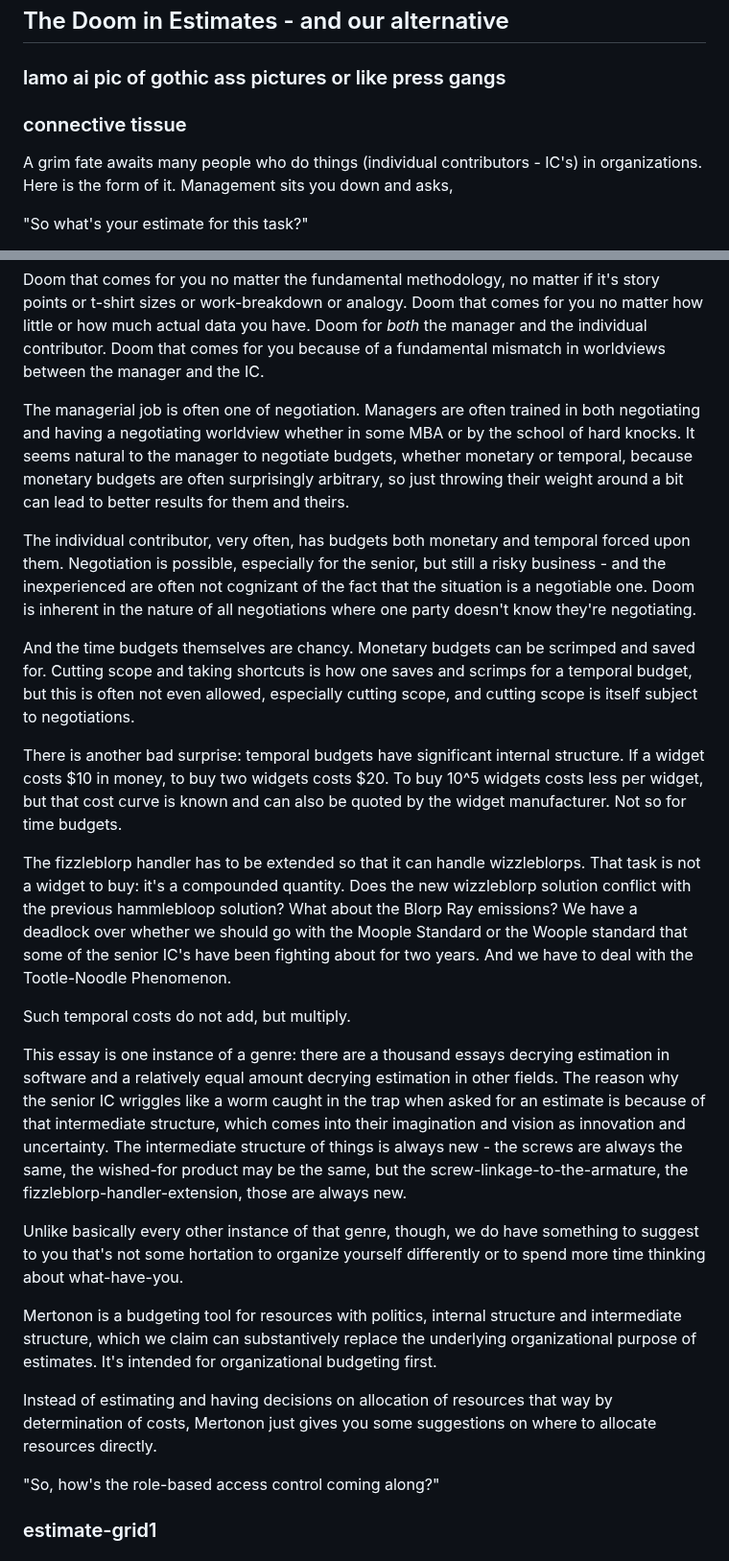
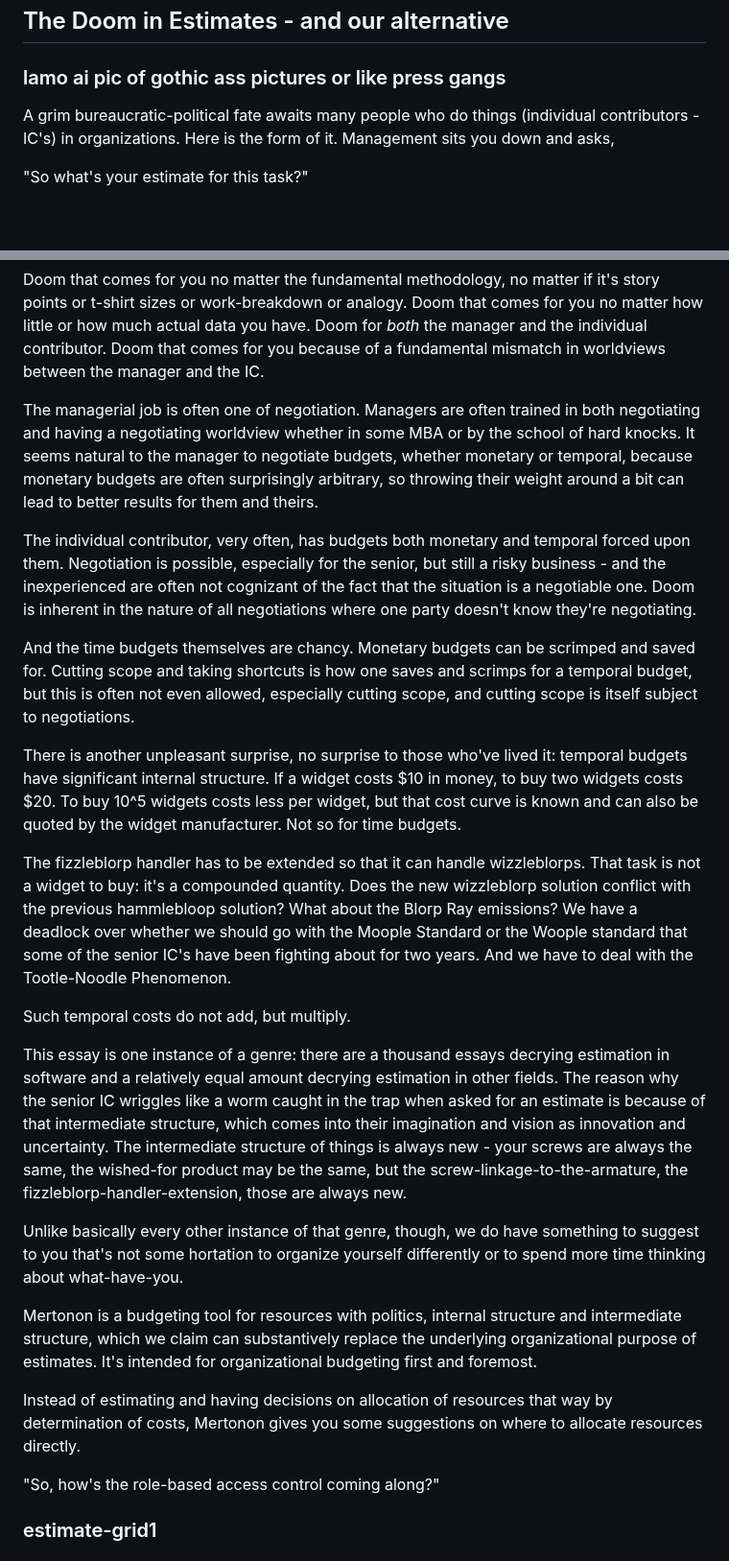
Before and after one commit to howonlee/mertonon, a Markdown page: essays/estimates.md, 2 parts joined by grey strips. Shown at 96% size. GitHub-like rendering; blank space fills up the shorter version.

Commit message:
thinking

```diff
--- a/essays/estimates.md
+++ b/essays/estimates.md
@@ -2,9 +2,8 @@ The Doom in Estimates - and our alternative
 ---
 
 ### lamo ai pic of gothic ass pictures or like press gangs
-### connective tissue
 
-A grim fate awaits many people who do things (individual contributors - IC's) in organizations. Here is the form of it. Management sits you down and asks,
+A grim bureaucratic-political fate awaits many people who do things (individual contributors - IC's) in organizations. Here is the form of it. Management sits you down and asks,
 
 "So what's your estimate for this task?"
 
@@ -20,25 +19,25 @@ Doom!
 
 Doom that comes for you no matter the fundamental methodology, no matter if it's story points or t-shirt sizes or work-breakdown or analogy. Doom that comes for you no matter how little or how much actual data you have. Doom for _both_ the manager and the individual contributor. Doom that comes for you because of a fundamental mismatch in worldviews between the manager and the IC.
 
-The managerial job is often one of negotiation. Managers are often trained in both negotiating and having a negotiating worldview whether in some MBA or by the school of hard knocks. It seems natural to the manager to negotiate budgets, whether monetary or temporal, because monetary budgets are often surprisingly arbitrary, so just throwing their weight around a bit can lead to better results for them and theirs.
+The managerial job is often one of negotiation. Managers are often trained in both negotiating and having a negotiating worldview whether in some MBA or by the school of hard knocks. It seems natural to the manager to negotiate budgets, whether monetary or temporal, because monetary budgets are often surprisingly arbitrary, so throwing their weight around a bit can lead to better results for them and theirs.
 
 The individual contributor, very often, has budgets both monetary and temporal forced upon them. Negotiation is possible, especially for the senior, but still a risky business - and the inexperienced are often not cognizant of the fact that the situation is a negotiable one. Doom is inherent in the nature of all negotiations where one party doesn't know they're negotiating.
 
 And the time budgets themselves are chancy. Monetary budgets can be scrimped and saved for. Cutting scope and taking shortcuts is how one saves and scrimps for a temporal budget, but this is often not even allowed, especially cutting scope, and cutting scope is itself subject to negotiations.
 
-There is another bad surprise: temporal budgets have significant internal structure. If a widget costs $10 in money, to buy two widgets costs $20. To buy 10^5 widgets costs less per widget, but that cost curve is known and can also be quoted by the widget manufacturer. Not so for time budgets.
+There is another unpleasant surprise, no surprise to those who've lived it: temporal budgets have significant internal structure. If a widget costs $10 in money, to buy two widgets costs $20. To buy 10^5 widgets costs less per widget, but that cost curve is known and can also be quoted by the widget manufacturer. Not so for time budgets.
 
 The fizzleblorp handler has to be extended so that it can handle wizzleblorps. That task is not a widget to buy: it's a compounded quantity. Does the new wizzleblorp solution conflict with the previous hammlebloop solution? What about the Blorp Ray emissions? We have a deadlock over whether we should go with the Moople Standard or the Woople standard that some of the senior IC's have been fighting about for two years. And we have to deal with the Tootle-Noodle Phenomenon.
 
 Such temporal costs do not add, but multiply.
 
-This essay is one instance of a genre: there are a thousand essays decrying estimation in software and a relatively equal amount decrying estimation in other fields. The reason why the senior IC wriggles like a worm caught in the trap when asked for an estimate is because of that intermediate structure, which comes into their imagination and vision as innovation and uncertainty. The intermediate structure of things is always new - the screws are always the same, the wished-for product may be the same, but the screw-linkage-to-the-armature, the fizzleblorp-handler-extension, those are always new.
+This essay is one instance of a genre: there are a thousand essays decrying estimation in software and a relatively equal amount decrying estimation in other fields. The reason why the senior IC wriggles like a worm caught in the trap when asked for an estimate is because of that intermediate structure, which comes into their imagination and vision as innovation and uncertainty. The intermediate structure of things is always new - your screws are always the same, the wished-for product may be the same, but the screw-linkage-to-the-armature, the fizzleblorp-handler-extension, those are always new.
 
 Unlike basically every other instance of that genre, though, we do have something to suggest to you that's not some hortation to organize yourself differently or to spend more time thinking about what-have-you.
 
-Mertonon is a budgeting tool for resources with politics, internal structure and intermediate structure, which we claim can substantively replace the underlying organizational purpose of estimates. It's intended for organizational budgeting first.
+Mertonon is a budgeting tool for resources with politics, internal structure and intermediate structure, which we claim can substantively replace the underlying organizational purpose of estimates. It's intended for organizational budgeting first and foremost.
 
-Instead of estimating and having decisions on allocation of resources that way by determination of costs, Mertonon just gives you some suggestions on where to allocate resources directly.
+Instead of estimating and having decisions on allocation of resources that way by determination of costs, Mertonon gives you some suggestions on where to allocate resources directly.
 
 "So, how's the role-based access control coming along?"
 
```
Also changed, not shown: other parts of essays/estimates.md (+2 -2 lines).
